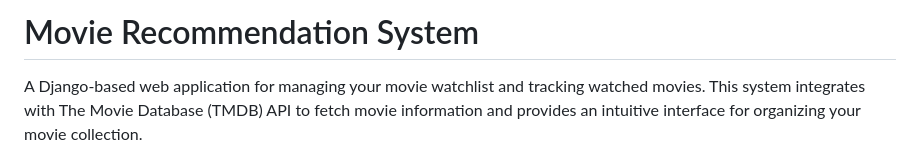
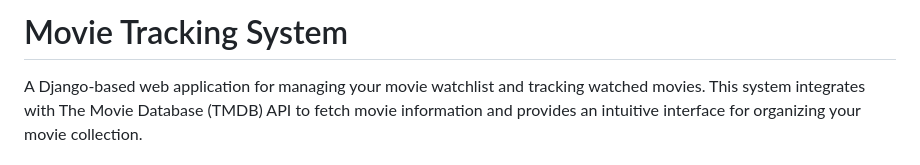
Before and after one commit to WetSilhouette/movie-tracking-system, a Markdown page: README.md, the part around the change. Drawn GitHub-style.

Commit message:
Rename project from Movie Recommendation to Tracking System

```diff
--- a/README.md
+++ b/README.md
@@ -1,4 +1,4 @@
-# Movie Recommendation System
+# Movie Tracking System
 
 A Django-based web application for managing your movie watchlist and tracking watched movies. This system integrates with The Movie Database (TMDB) API to fetch movie information and provides an intuitive interface for organizing your movie collection.
 
```
